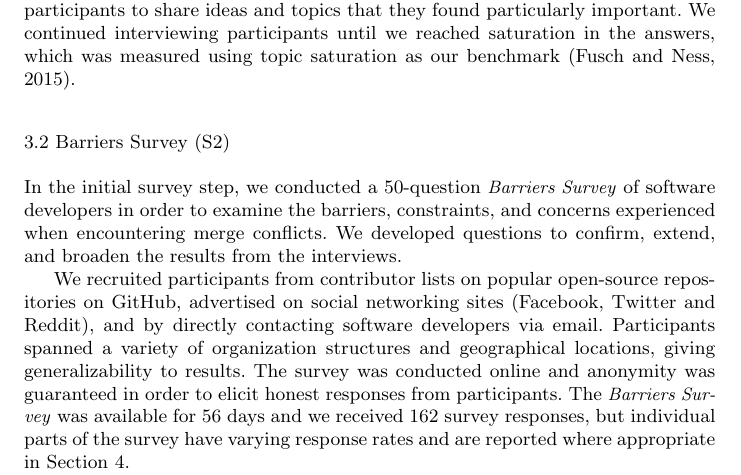
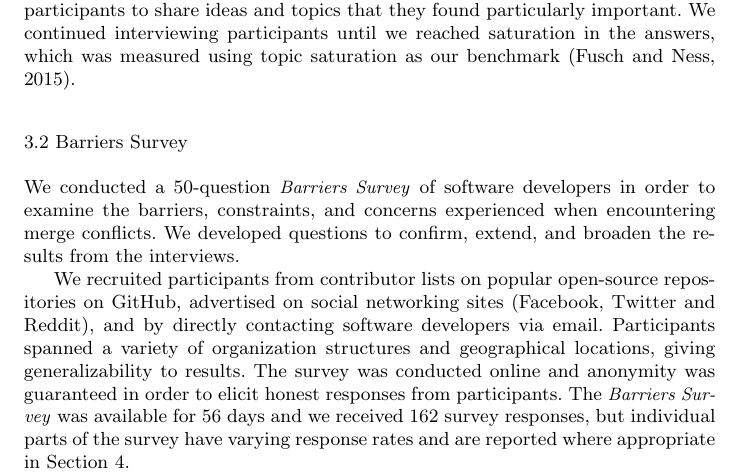
Before and after one commit to EPICLab/EMSE19-MergeConflicts, a LaTeX paper (main.tex, which reads Methodology.tex): part of page 8 of 41, cut so that both start at the same text. Compiled offline with pdfLaTeX.

Commit message:
Updated subsection headers to remove S1/S2 usage in Methodology section

```diff
--- a/Methodology.tex
+++ b/Methodology.tex
@@ -76,9 +76,9 @@ The semi-structured interview format allowed participants to provide us with una
 Further, we allowed open-ended discussion about merge conflicts in general at the end of the interview, which allowed participants to share ideas and topics that they found particularly important.
 We continued interviewing participants until we reached saturation in the answers, which was measured using topic saturation as our benchmark~\cite{fusch2015we}.
 
-\subsection{Barriers Survey (S2)}\label{perceptions_survey}
+\subsection{Barriers Survey}\label{perceptions_survey}
 
-In the initial survey step, we conducted a 50-question \textit{Barriers Survey} of software developers in order to examine the barriers, constraints, and concerns experienced when encountering merge conflicts.
+We conducted a 50-question \textit{Barriers Survey} of software developers in order to examine the barriers, constraints, and concerns experienced when encountering merge conflicts.
 We developed questions to confirm, extend, and broaden the results from the interviews.
 
 \renewcommand*{\thefootnote}{\arabic{footnote}}
```
